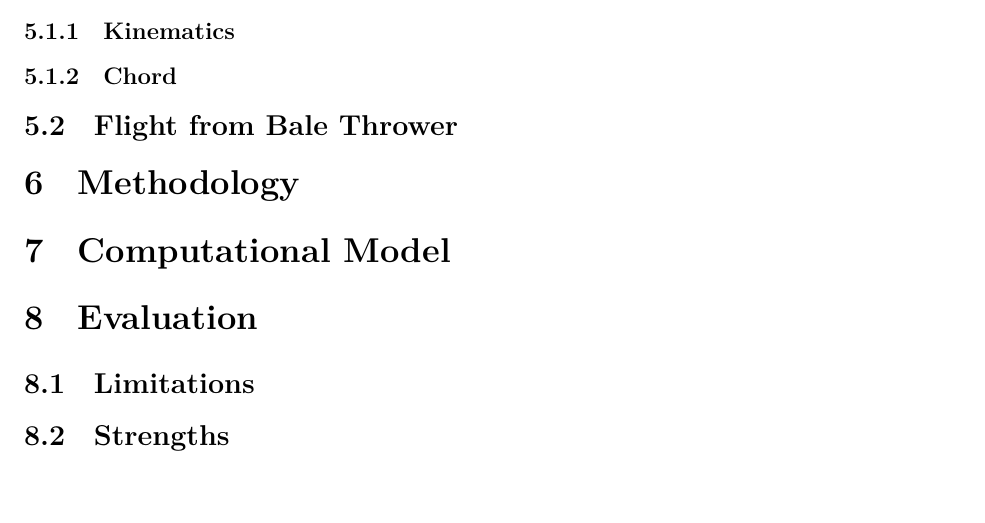
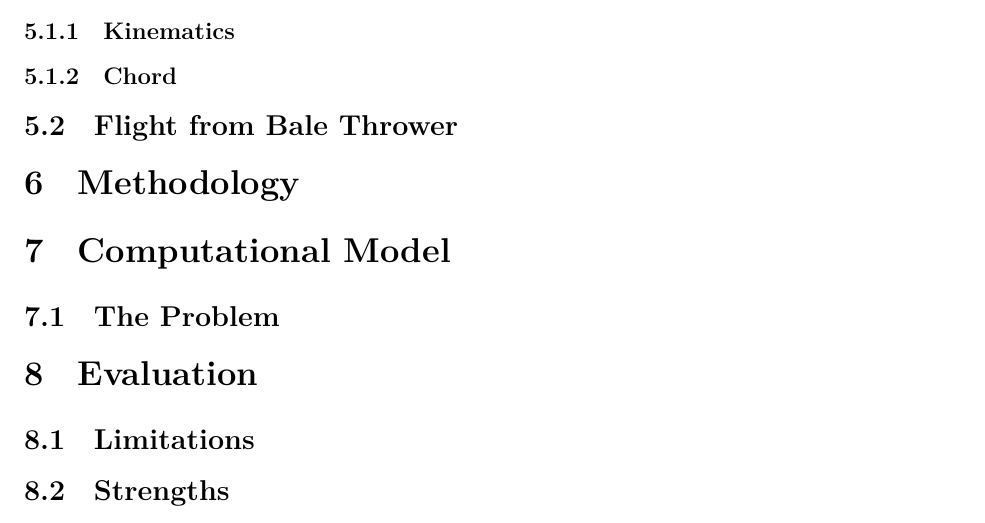
Before and after one commit to Aqawma/math-ia-isak, a LaTeX document (ia_main.tex, which reads computational_model.tex): part of page 7 of 8, cut so that both start at the same text. Compiled offline with XeLaTeX.

Commit message:
Auto-commit: changes detected at 2026-11-23 10:19:28

```diff
--- a/computational_model.tex
+++ b/computational_model.tex
@@ -1 +1,2 @@
 \section{Computational Model}
+\subsection{The Problem}
```
